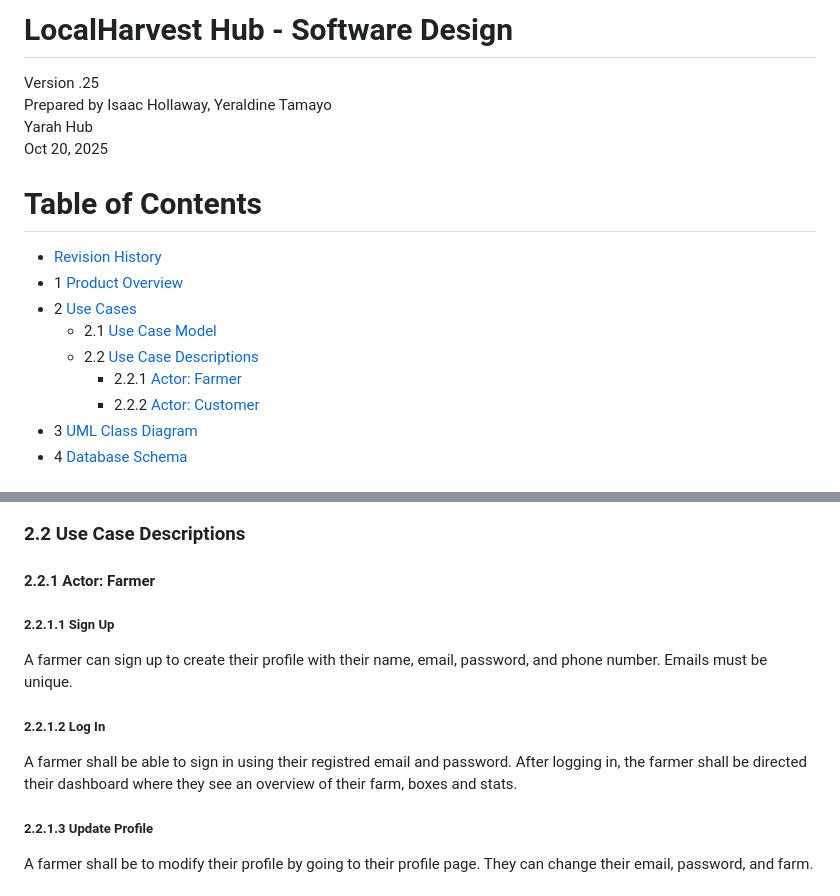
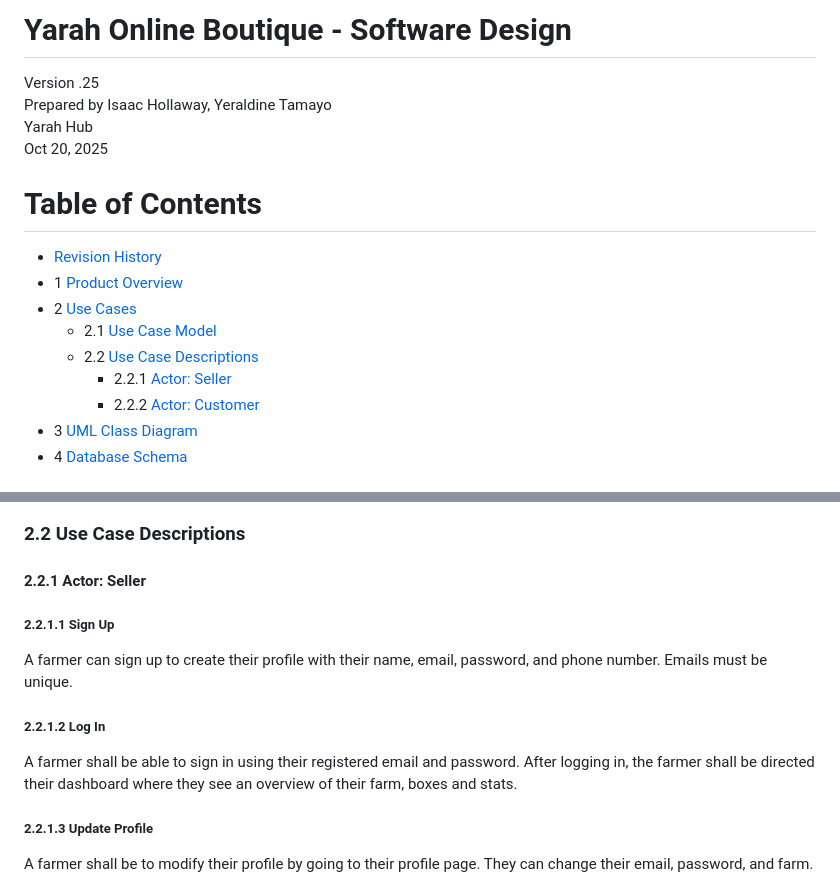
Before and after one commit to yera888/IY-Team7, a Markdown page: doc/object-Oriented-Design/YarahDesign.md, 2 parts joined by grey strips. Rendered like a GitHub page.

Commit message:
Update YarahDesign.md
changed actor names
changed title

```diff
--- a/doc/object-Oriented-Design/YarahDesign.md
+++ b/doc/object-Oriented-Design/YarahDesign.md
@@ -1,4 +1,4 @@
-# LocalHarvest Hub - Software Design
+# Yarah Online Boutique - Software Design
 
 Version .25
 Prepared by Isaac Hollaway, Yeraldine Tamayo\
@@ -12,8 +12,8 @@ Table of Contents
 * 2 [Use Cases](#2-use-cases)
   * 2.1 [Use Case Model](#21-use-case-model)
   * 2.2 [Use Case Descriptions](#22-use-case-descriptions)
-    * 2.2.1 [Actor: Farmer](#221-actor-farmer)
-    * 2.2.2 [Actor: Customer](#222-actor-customer)
+    * 2.2.1 [Actor: Seller](#221-actor-Seller)
+    * 2.2.2 [Actor: Customer](#222-actor-Customer)
 * 3 [UML Class Diagram](#3-uml-class-diagram)
 * 4 [Database Schema](#4-database-schema)
 
@@ -33,11 +33,11 @@ Table of Contents
 
 ### 2.2 Use Case Descriptions
 
-#### 2.2.1 Actor: Farmer
+#### 2.2.1 Actor: Seller
 ##### 2.2.1.1 Sign Up
 A farmer can sign up to create their profile with their name, email, password, and phone number. Emails must be unique.
 ##### 2.2.1.2 Log In
-A farmer shall be able to sign in using their registred email and password. After logging in, the farmer shall be directed their dashboard where they see an overview of their farm, boxes and stats.
+A farmer shall be able to sign in using their registered email and password. After logging in, the farmer shall be directed their dashboard where they see an overview of their farm, boxes and stats.
 ##### 2.2.1.3 Update Profile
 A farmer shall be to modify their profile by going to their profile page. They can change their email, password, and farm.
 ##### 2.2.1.4 Create Produce Boxes
```
